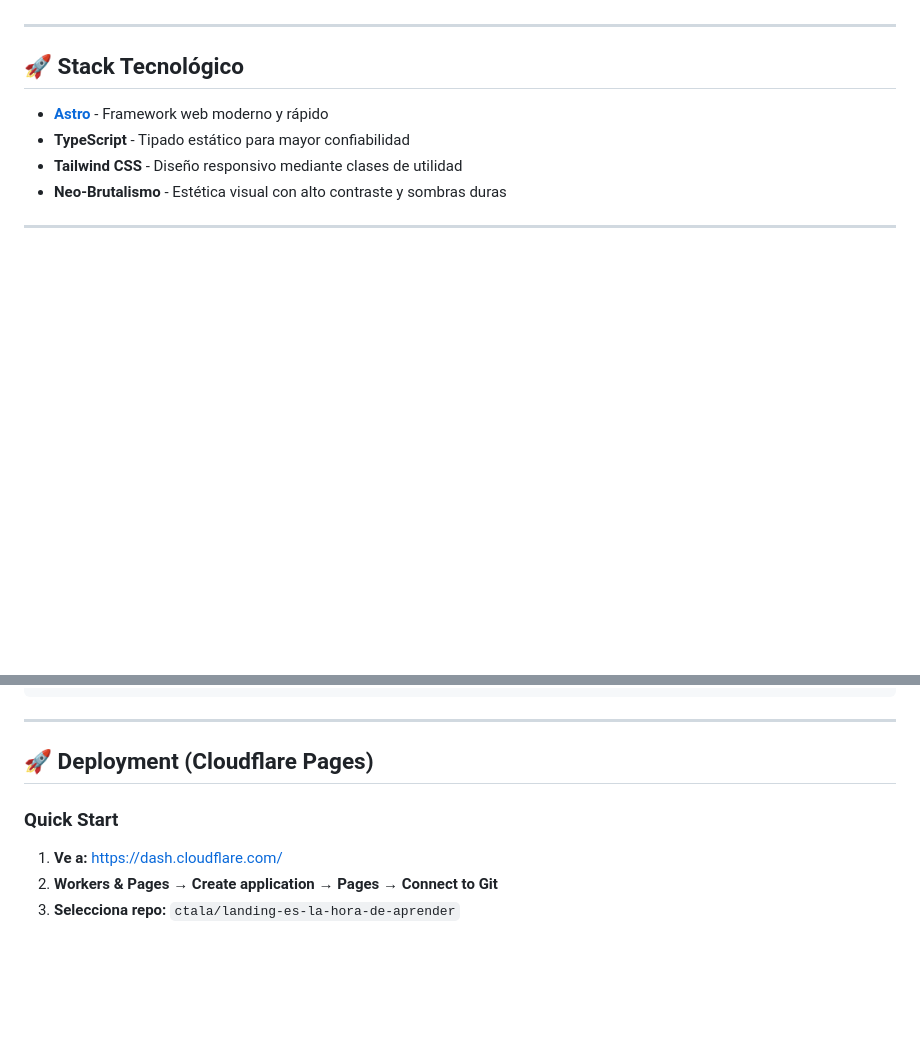
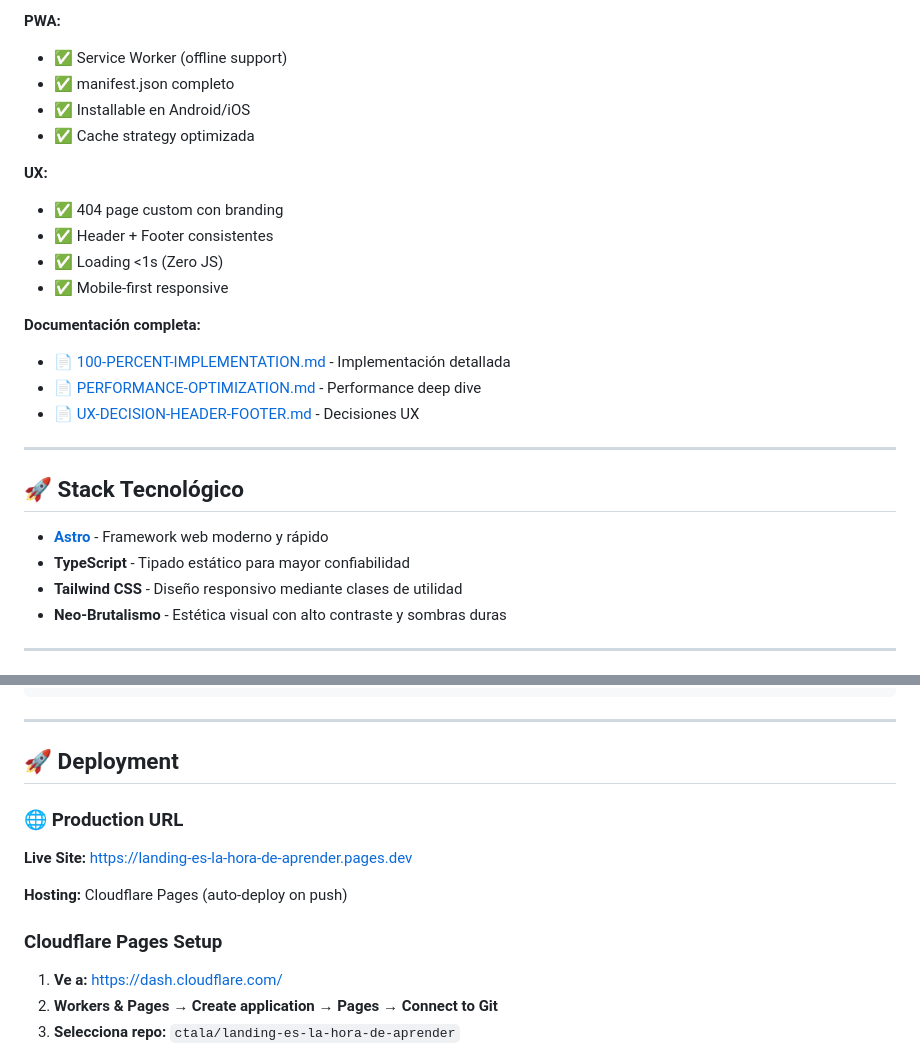
Before and after one commit to ctala/landing-es-la-hora-de-aprender, a Markdown page: README.md, 2 parts joined by grey strips. Drawn GitHub-style; blank space fills up the shorter version.

```diff
--- a/README.md
+++ b/README.md
@@ -19,3 +78,19 @@
+**PWA:**
+- ✅ Service Worker (offline support)
+- ✅ manifest.json completo
+- ✅ Installable en Android/iOS
+- ✅ Cache strategy optimizada
+
+**UX:**
+- ✅ 404 page custom con branding
+- ✅ Header + Footer consistentes
+- ✅ Loading <1s (Zero JS)
+- ✅ Mobile-first responsive
+
+**Documentación completa:**
+- 📄 [100-PERCENT-IMPLEMENTATION.md](docs/100-PERCENT-IMPLEMENTATION.md) - Implementación detallada
+- 📄 [PERFORMANCE-OPTIMIZATION.md](docs/PERFORMANCE-OPTIMIZATION.md) - Performance deep dive
+- 📄 [UX-DECISION-HEADER-FOOTER.md](docs/UX-DECISION-HEADER-FOOTER.md) - Decisiones UX
 
 ---
 
@@ -94,9 +169,15 @@ npm run preview
 
 ---
 
-## 🚀 Deployment (Cloudflare Pages)
+## 🚀 Deployment
 
-### Quick Start
+### 🌐 Production URL
+
+**Live Site:** https://landing-es-la-hora-de-aprender.pages.dev
+
+**Hosting:** Cloudflare Pages (auto-deploy on push)
+
+### Cloudflare Pages Setup
 
 1. **Ve a:** https://dash.cloudflare.com/
 2. **Workers & Pages** → **Create application** → **Pages** → **Connect to Git**
```
Also changed, not shown: other parts of README.md (+60 -1 lines).
